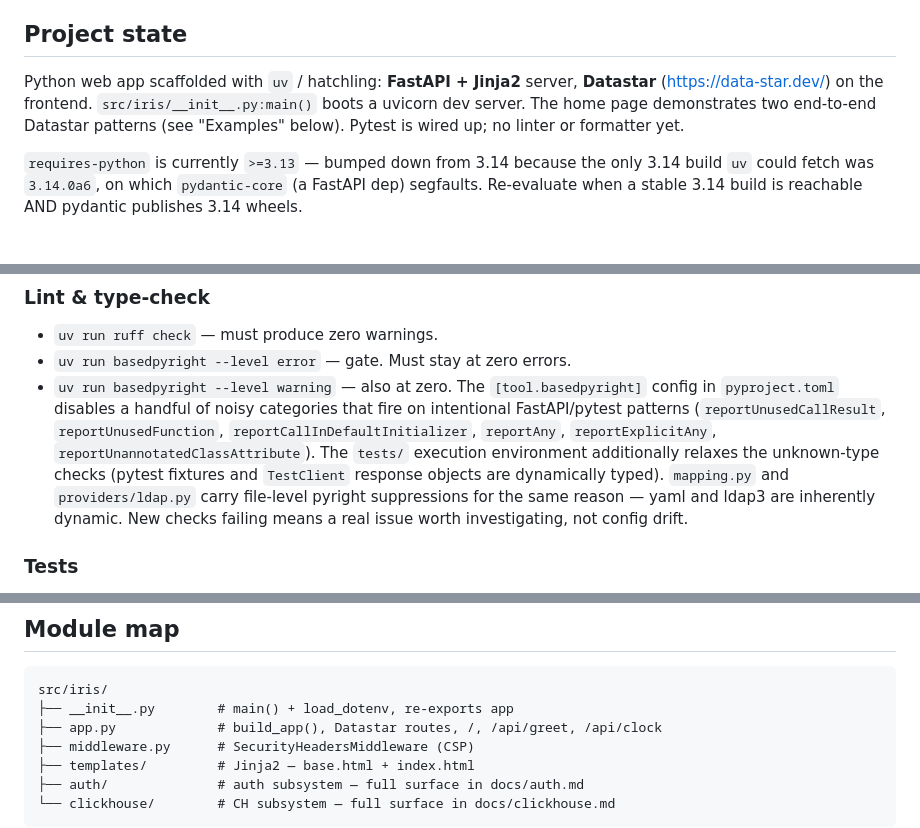
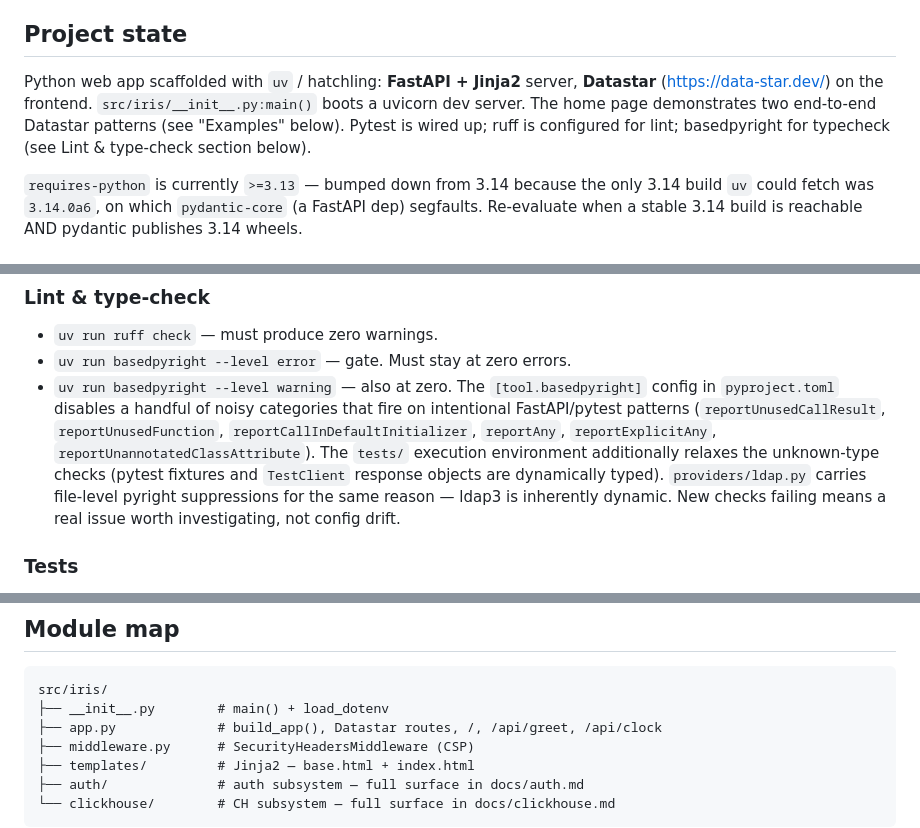
Before and after one commit to adsalais/iris, a Markdown page: CLAUDE.md, 3 parts joined by grey strips. Rendered like a GitHub page.

Commit message:
docs(CLAUDE): fix three stale claims (re-exports app, no linter, mapping.py)
Co-Authored-By: Claude Sonnet 4.6 <noreply@anthropic.com>

````diff
--- a/CLAUDE.md
+++ b/CLAUDE.md
@@ -5,7 +5,7 @@ It is a navigator — deep details live in `docs/`.
 
 ## Project state
 
-Python web app scaffolded with `uv` / hatchling: **FastAPI + Jinja2** server, **Datastar** (https://data-star.dev/) on the frontend. `src/iris/__init__.py:main()` boots a uvicorn dev server. The home page demonstrates two end-to-end Datastar patterns (see "Examples" below). Pytest is wired up; no linter or formatter yet.
+Python web app scaffolded with `uv` / hatchling: **FastAPI + Jinja2** server, **Datastar** (https://data-star.dev/) on the frontend. `src/iris/__init__.py:main()` boots a uvicorn dev server. The home page demonstrates two end-to-end Datastar patterns (see "Examples" below). Pytest is wired up; ruff is configured for lint; basedpyright for typecheck (see Lint & type-check section below).
 
 `requires-python` is currently `>=3.13` — bumped down from 3.14 because the only 3.14 build `uv` could fetch was `3.14.0a6`, on which `pydantic-core` (a FastAPI dep) segfaults. Re-evaluate when a stable 3.14 build is reachable AND pydantic publishes 3.14 wheels.
 
@@ -21,7 +21,7 @@ The project uses a `src/`-layout with hatchling as the build backend and `.pytho
 
 - `uv run ruff check` — must produce zero warnings.
 - `uv run basedpyright --level error` — gate. Must stay at zero errors.
-- `uv run basedpyright --level warning` — also at zero. The `[tool.basedpyright]` config in `pyproject.toml` disables a handful of noisy categories that fire on intentional FastAPI/pytest patterns (`reportUnusedCallResult`, `reportUnusedFunction`, `reportCallInDefaultInitializer`, `reportAny`, `reportExplicitAny`, `reportUnannotatedClassAttribute`). The `tests/` execution environment additionally relaxes the unknown-type checks (pytest fixtures and `TestClient` response objects are dynamically typed). `mapping.py` and `providers/ldap.py` carry file-level pyright suppressions for the same reason — yaml and ldap3 are inherently dynamic. New checks failing means a real issue worth investigating, not config drift.
+- `uv run basedpyright --level warning` — also at zero. The `[tool.basedpyright]` config in `pyproject.toml` disables a handful of noisy categories that fire on intentional FastAPI/pytest patterns (`reportUnusedCallResult`, `reportUnusedFunction`, `reportCallInDefaultInitializer`, `reportAny`, `reportExplicitAny`, `reportUnannotatedClassAttribute`). The `tests/` execution environment additionally relaxes the unknown-type checks (pytest fixtures and `TestClient` response objects are dynamically typed). `providers/ldap.py` carries file-level pyright suppressions for the same reason — ldap3 is inherently dynamic. New checks failing means a real issue worth investigating, not config drift.
 
 ### Tests
 
@@ -107,7 +107,7 @@ Routes then take `signals: Signals` and get a guaranteed dict — no None handli
 
 ```
 src/iris/
-├── __init__.py        # main() + load_dotenv, re-exports app
+├── __init__.py        # main() + load_dotenv
 ├── app.py             # build_app(), Datastar routes, /, /api/greet, /api/clock
 ├── middleware.py      # SecurityHeadersMiddleware (CSP)
 ├── templates/         # Jinja2 — base.html + index.html
````
